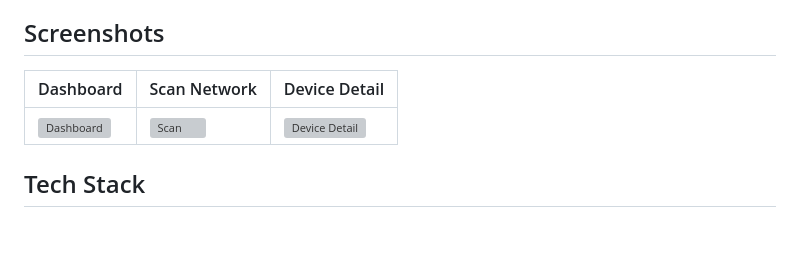
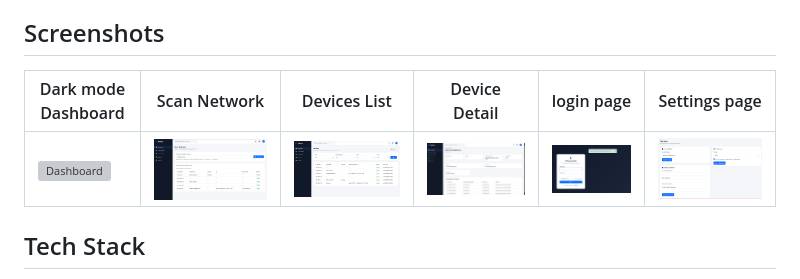
Before and after one commit to lehar07-alt/Network-Scanner-Dashboard, a Markdown page: README.md, the part around the change. Rendered like a GitHub page; blank space fills up the shorter version; grey boxes are pictures that could not be loaded.

```diff
--- a/README.md
+++ b/README.md
@@ -26,9 +26,9 @@ A full-stack network scanning and monitoring dashboard built with Flask, SQLAlch
 
 ## Screenshots
 
-| Dashboard | Scan Network | Device Detail |
-|---|---|---|
-| ![Dashboard](docs/screenshots/dashboard.png) | ![Scan](docs/screenshots/scan.png) | ![Device Detail](docs/screenshots/device-detail.png) |
+| Dark mode Dashboard | Scan Network | Devices List | Device Detail | login page | Settings page |
+|---|---|---|---|---|---|
+| ![Dashboard](docs/screenshots/dashboard.png) | ![Scan](docs/screenshots/scan_done.png) | ![Devices List](docs/screenshots/devices_list.png) | ![Device Detail](docs/screenshots/device_detail.png) | ![login page](docs/screenshots/login_page.png) | ![settings](docs/screenshots/settings_upper.png) |
 
 ## Tech Stack
 
```
